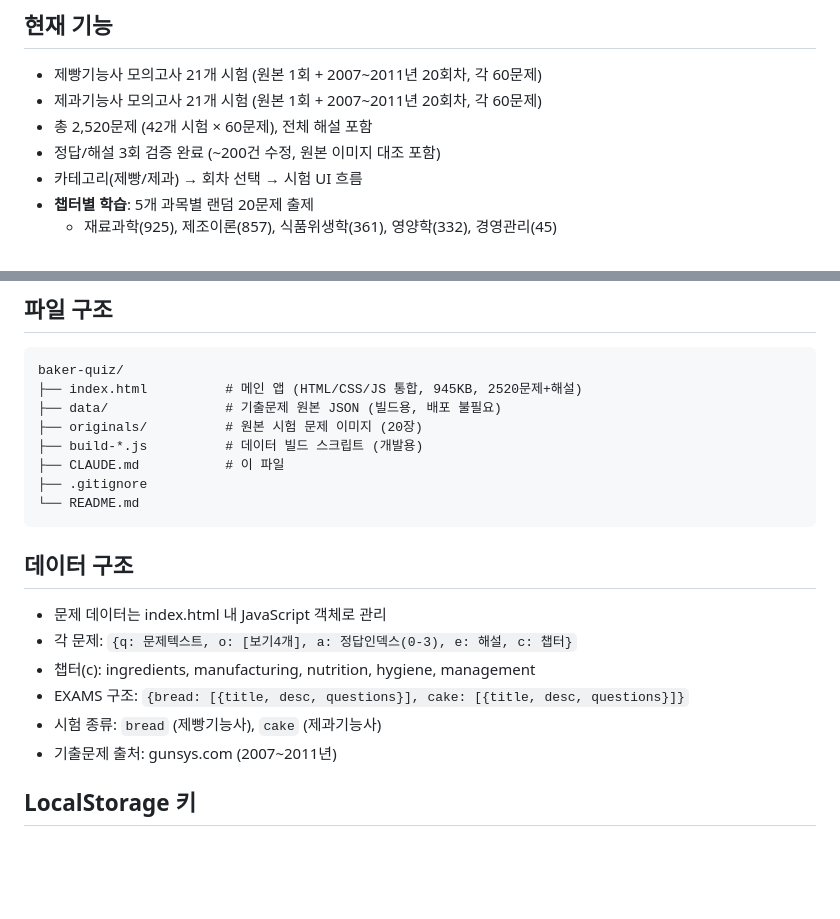
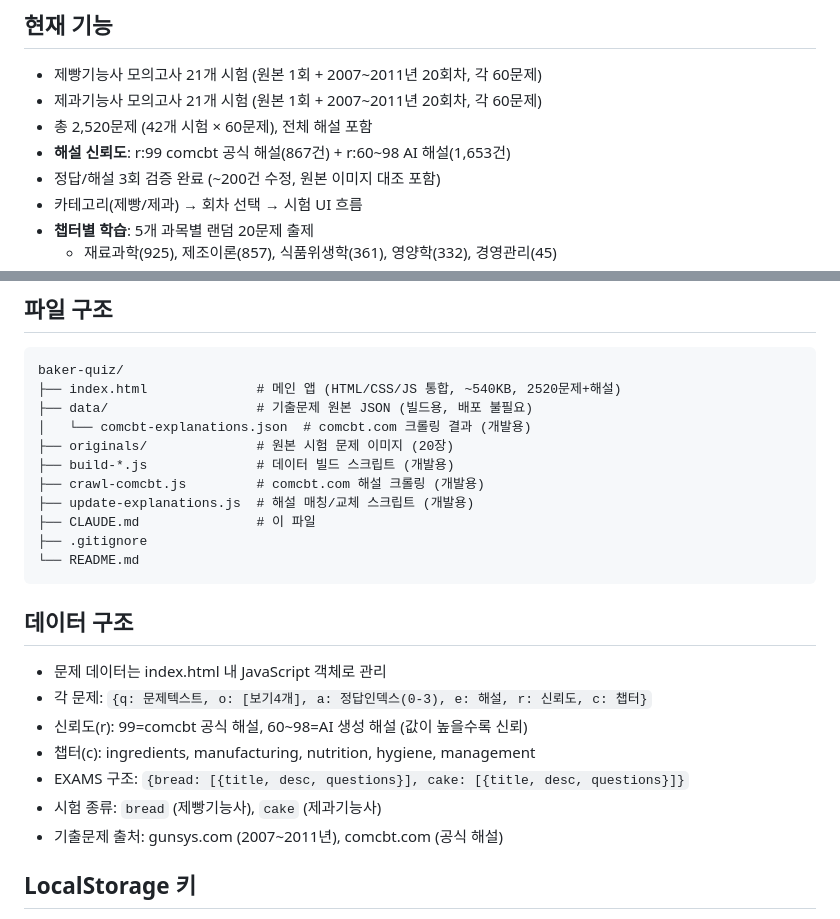
Before and after one commit to kane-han/baker-quiz, a Markdown page: CLAUDE.md, 2 parts joined by grey strips. Drawn GitHub-style; blank space fills up the shorter version.

Commit message:
docs: CLAUDE.md 업데이트 - 해설 신뢰도 시스템 및 신규 스크립트 반영
Co-Authored-By: Claude Opus 4.6 (1M context) <noreply@anthropic.com>

````diff
--- a/CLAUDE.md
+++ b/CLAUDE.md
@@ -16,6 +16,7 @@
 - 제빵기능사 모의고사 21개 시험 (원본 1회 + 2007~2011년 20회차, 각 60문제)
 - 제과기능사 모의고사 21개 시험 (원본 1회 + 2007~2011년 20회차, 각 60문제)
 - 총 2,520문제 (42개 시험 × 60문제), 전체 해설 포함
+- **해설 신뢰도**: r:99 comcbt 공식 해설(867건) + r:60~98 AI 해설(1,653건)
 - 정답/해설 3회 검증 완료 (~200건 수정, 원본 이미지 대조 포함)
 - 카테고리(제빵/제과) → 회차 선택 → 시험 UI 흐름
 - **챕터별 학습**: 5개 과목별 랜덤 20문제 출제
@@ -31,22 +32,26 @@
 ## 파일 구조
 ```
 baker-quiz/
-├── index.html          # 메인 앱 (HTML/CSS/JS 통합, 945KB, 2520문제+해설)
-├── data/               # 기출문제 원본 JSON (빌드용, 배포 불필요)
-├── originals/          # 원본 시험 문제 이미지 (20장)
-├── build-*.js          # 데이터 빌드 스크립트 (개발용)
-├── CLAUDE.md           # 이 파일
+├── index.html              # 메인 앱 (HTML/CSS/JS 통합, ~540KB, 2520문제+해설)
+├── data/                   # 기출문제 원본 JSON (빌드용, 배포 불필요)
+│   └── comcbt-explanations.json  # comcbt.com 크롤링 결과 (개발용)
+├── originals/              # 원본 시험 문제 이미지 (20장)
+├── build-*.js              # 데이터 빌드 스크립트 (개발용)
+├── crawl-comcbt.js         # comcbt.com 해설 크롤링 (개발용)
+├── update-explanations.js  # 해설 매칭/교체 스크립트 (개발용)
+├── CLAUDE.md               # 이 파일
 ├── .gitignore
 └── README.md
 ```
 
 ## 데이터 구조
 - 문제 데이터는 index.html 내 JavaScript 객체로 관리
-- 각 문제: `{q: 문제텍스트, o: [보기4개], a: 정답인덱스(0-3), e: 해설, c: 챕터}`
+- 각 문제: `{q: 문제텍스트, o: [보기4개], a: 정답인덱스(0-3), e: 해설, r: 신뢰도, c: 챕터}`
+- 신뢰도(r): 99=comcbt 공식 해설, 60~98=AI 생성 해설 (값이 높을수록 신뢰)
 - 챕터(c): ingredients, manufacturing, nutrition, hygiene, management
 - EXAMS 구조: `{bread: [{title, desc, questions}], cake: [{title, desc, questions}]}`
 - 시험 종류: `bread` (제빵기능사), `cake` (제과기능사)
-- 기출문제 출처: gunsys.com (2007~2011년)
+- 기출문제 출처: gunsys.com (2007~2011년), comcbt.com (공식 해설)
 
 ## LocalStorage 키
 - `baker-quiz-history`: 시험 단위 결과 기록 [{cat, idx, title, date, score, ...}]
````
